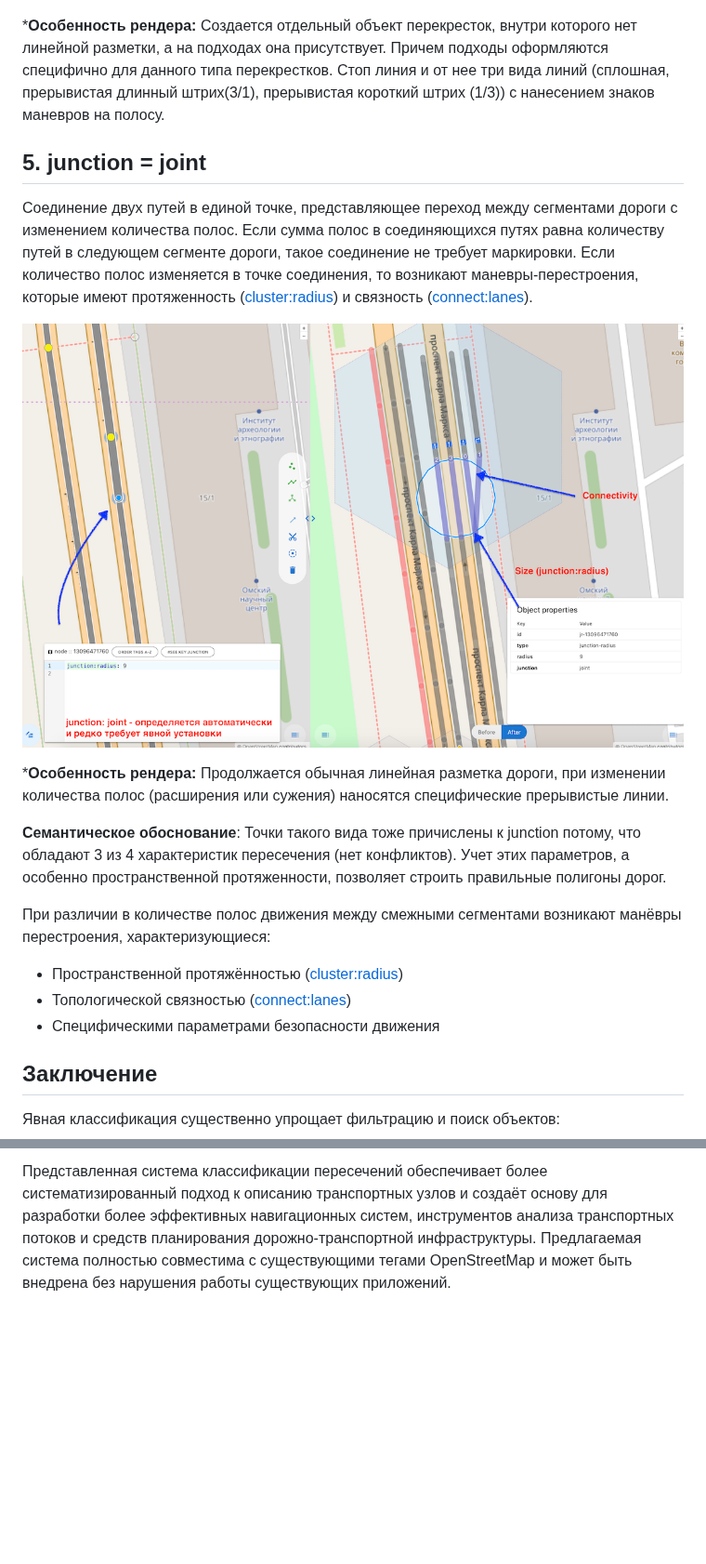
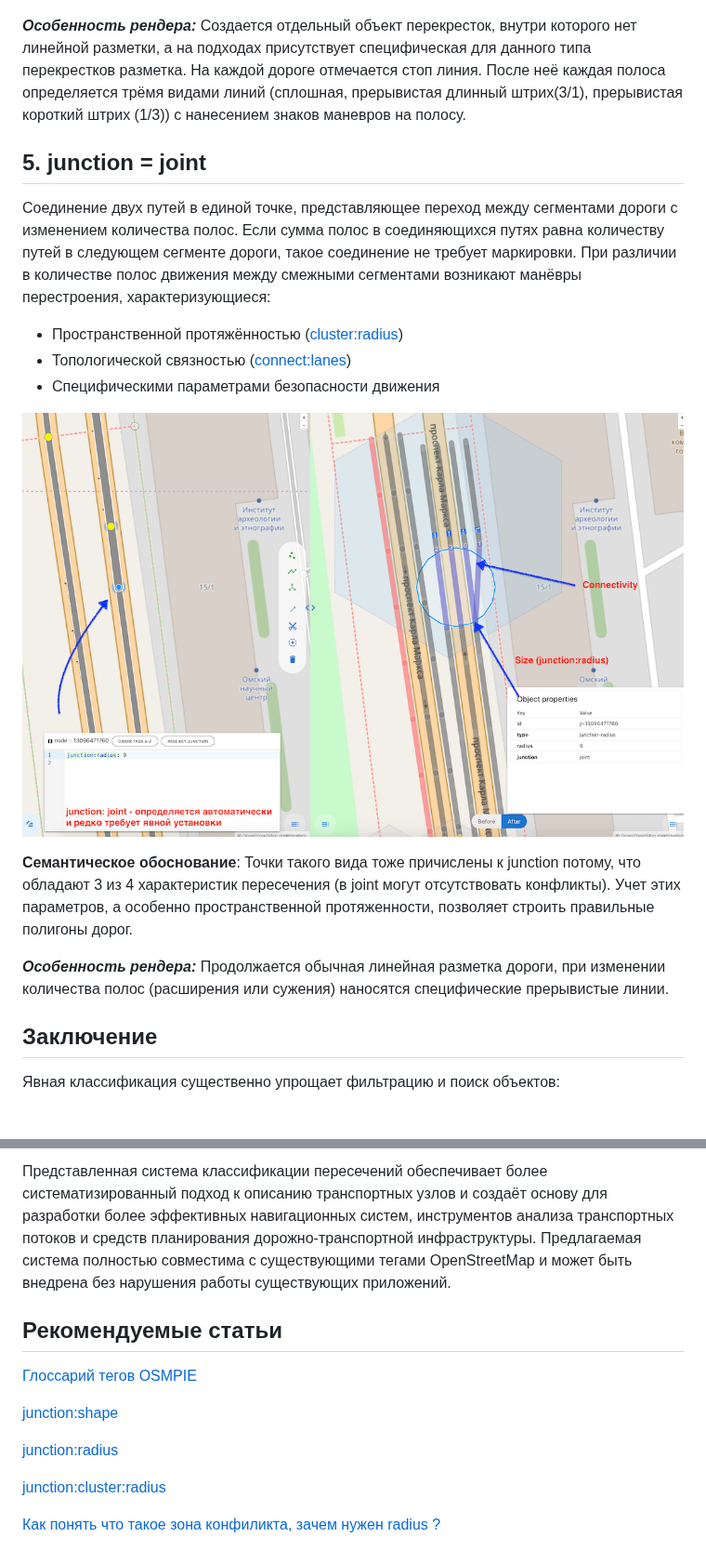
Before and after one commit to kuzinmv/osmpie-doc, a Markdown page: ru/node.tags.junction.md, 2 parts joined by grey strips. Shown at 93% size. Drawn GitHub-style; blank space fills up the shorter version.

```diff
--- a/ru/node.tags.junction.md
+++ b/ru/node.tags.junction.md
@@ -92,30 +85,25 @@ node
 
 ![image info](./img/junction-img5.png)
 
-***Особенность рендера:**
-Создается отдельный объект перекресток, внутри которого нет линейной разметки, а на подходах она присутствует.
-Причем подходы оформляются специфично для данного типа перекрестков.
-Стоп линия и от нее три вида линий (сплошная, прерывистая длинный штрих(3/1), прерывистая короткий штрих (1/3))
-с нанесением знаков маневров на полосу.
+***Особенность рендера:***
+Создается отдельный объект перекресток, внутри которого нет линейной разметки, а на подходах присутствует специфическая для данного типа перекрестков разметка. На каждой дороге отмечается стоп линия. После неё каждая полоса определяется трёмя видами линий (сплошная, прерывистая длинный штрих(3/1), прерывистая короткий штрих (1/3)) с нанесением знаков маневров на полосу.
 
 ## 5. junction = joint
 Соединение двух путей в единой точке, представляющее переход между сегментами дороги с изменением количества полос.
 Если сумма полос в соединяющихся путях равна количеству путей в следующем сегменте дороги, такое соединение не требует маркировки.
-Если количество полос изменяется в точке соединения, то возникают маневры-перестроения, которые имеют протяженность ([cluster:radius](./node.tags.junction:cluster:radius.md)) и связность ([connect:lanes](./way.tags.connect:lanes.md)).
-
-![image info](./img/junction-img3.png)
-
-***Особенность рендера:**
-Продолжается обычная линейная разметка дороги, при изменении количества полос (расширения или сужения) наносятся специфические прерывистые линии.
-
-**Семантическое обоснование**:
-Точки такого вида тоже причислены к junction потому, что обладают 3 из 4 характеристик пересечения (нет конфликтов).
-Учет этих параметров, а особенно пространственной протяженности, позволяет строить правильные полигоны дорог.
-
 При различии в количестве полос движения между смежными сегментами возникают манёвры перестроения, характеризующиеся:
 - Пространственной протяжённостью ([cluster:radius](./node.tags.junction:cluster:radius.md))
 - Топологической связностью ([connect:lanes](./way.tags.connect:lanes.md))
 - Специфическими параметрами безопасности движения
+
+![image info](./img/junction-img3.png)
+
+**Семантическое обоснование**:
+Точки такого вида тоже причислены к junction потому, что обладают 3 из 4 характеристик пересечения (в joint могут отсутствовать конфликты).
+Учет этих параметров, а особенно пространственной протяженности, позволяет строить правильные полигоны дорог.
+
+***Особенность рендера:***
+Продолжается обычная линейная разметка дороги, при изменении количества полос (расширения или сужения) наносятся специфические прерывистые линии.
 
 ## Заключение
 
@@ -130,3 +118,15 @@ SELECT * FROM nodes WHERE tags->'junction' = 'controlled';
 и создаёт основу для разработки более эффективных навигационных систем,
 инструментов анализа транспортных потоков и средств планирования дорожно-транспортной инфраструктуры.
 Предлагаемая система полностью совместима с существующими тегами OpenStreetMap и может быть внедрена без нарушения работы существующих приложений.
+
+## Рекомендуемые статьи
+
+[Глоссарий тегов OSMPIE](./osmpie.tags.glossary.md)
+
+[junction:shape](./node.tags.junction:shape.md)
+
+[junction:radius](./node.tags.junction:radius.md)
+
+[junction:cluster:radius](./node.tags.junction:cluster:radius.md)
+
+[Как понять что такое зона конфиликта, зачем нужен radius ?](./junciotn:radius.vs.width.md)
```
Also changed, not shown: other parts of ru/node.tags.junction.md (+20 -27 lines).
